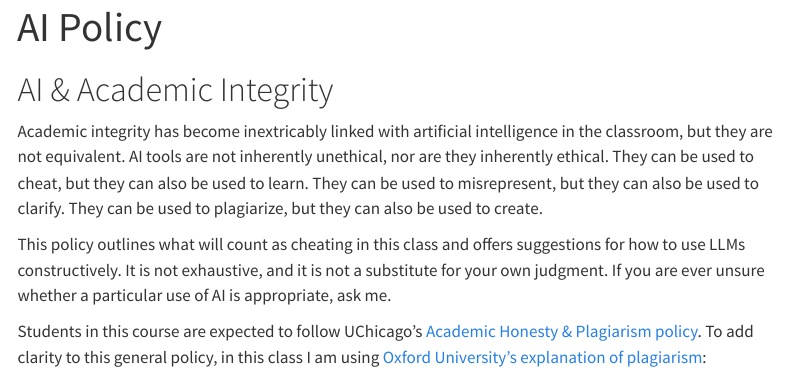
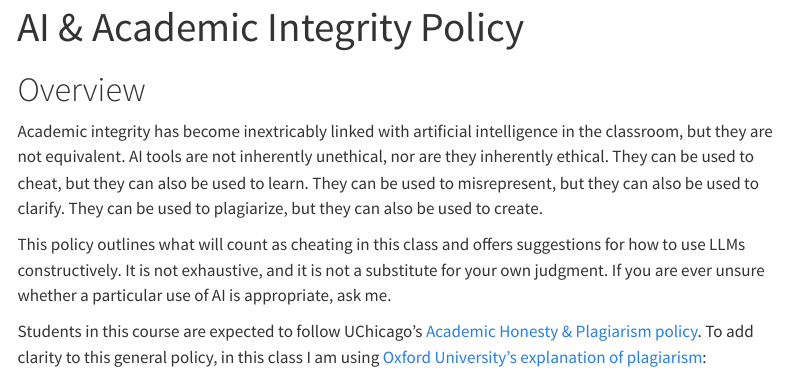
Before and after one commit to d2m-r/d2m-r.github.io, a Quarto document (syllabus/ai-policy.qmd): the page in a window 1100 px wide, from its top. Rendered offline with R 4.5, knitr and Pandoc in place of Quarto, with nearby package versions; menus at the side of the page are left out.

Commit message:
change headings for consistency

```diff
--- a/syllabus/ai-policy.qmd
+++ b/syllabus/ai-policy.qmd
@@ -1,9 +1,9 @@
 ---
-title: "AI Policy"
+title: "AI & Academic Integrity Policy"
 format: html
 ---
 
-# AI & Academic Integrity {#academic-integrity}
+# Overview {#academic-integrity}
 
 Academic integrity has become inextricably linked with artificial intelligence in the classroom, but they are not equivalent. AI tools are not inherently unethical, nor are they inherently ethical. They can be used to cheat, but they can also be used to learn. They can be used to misrepresent, but they can also be used to clarify. They can be used to plagiarize, but they can also be used to create.
 
```
Also changed, not shown: syllabus/structure.qmd (+1 -1 lines).
